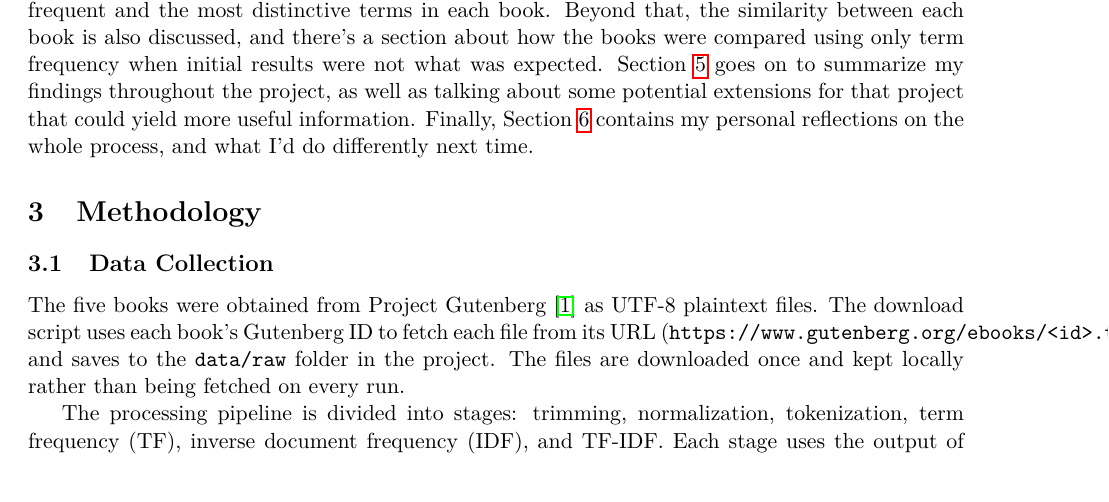
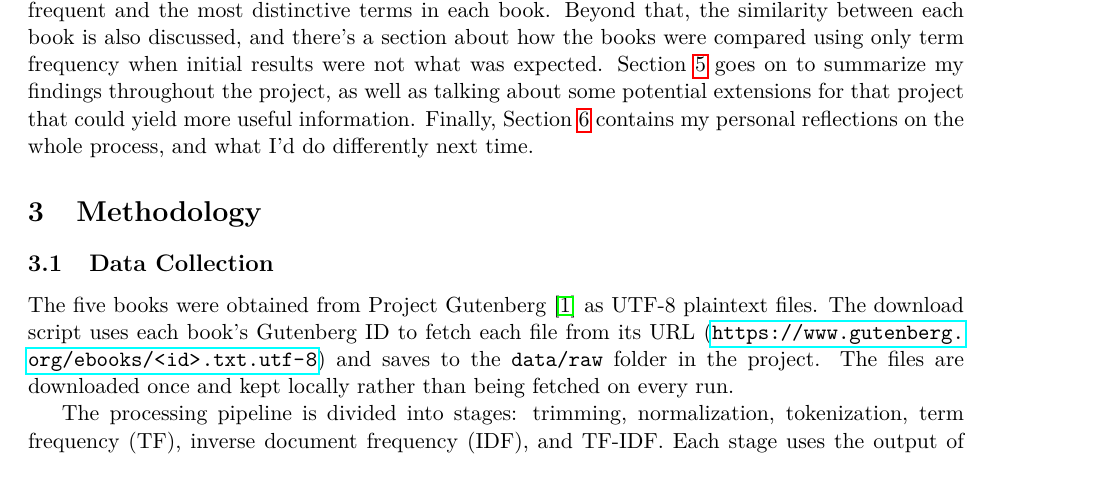
Before and after one commit to LukasAnell/TF-IDF, a LaTeX document (report/report.tex): part of page 2 of 13, cut so that both start at the same text. Compiled offline with pdfLaTeX.

Commit message:
Fix Gutenberg URL running off the page

```diff
--- a/report/report.tex
+++ b/report/report.tex
@@ -92,7 +92,7 @@ Finally, Section~\ref{sec:reflection} contains my personal reflections on the wh
 
 \subsection{Data Collection}
 The five books were obtained from Project Gutenberg~\cite{gutenberg} as UTF-8 plaintext files.
-The download script uses each book's Gutenberg ID to fetch each file from its URL (\texttt{https://www.gutenberg.org/ebooks/<id>.txt.utf-8}) and saves to the \texttt{data/raw} folder in the project.
+The download script uses each book's Gutenberg ID to fetch each file from its URL (\url{https://www.gutenberg.org/ebooks/<id>.txt.utf-8}) and saves to the \texttt{data/raw} folder in the project.
 The files are downloaded once and kept locally rather than being fetched on every run.
 
 The processing pipeline is divided into stages: trimming, normalization, tokenization, term frequency (TF), inverse document frequency (IDF), and TF-IDF.
```
